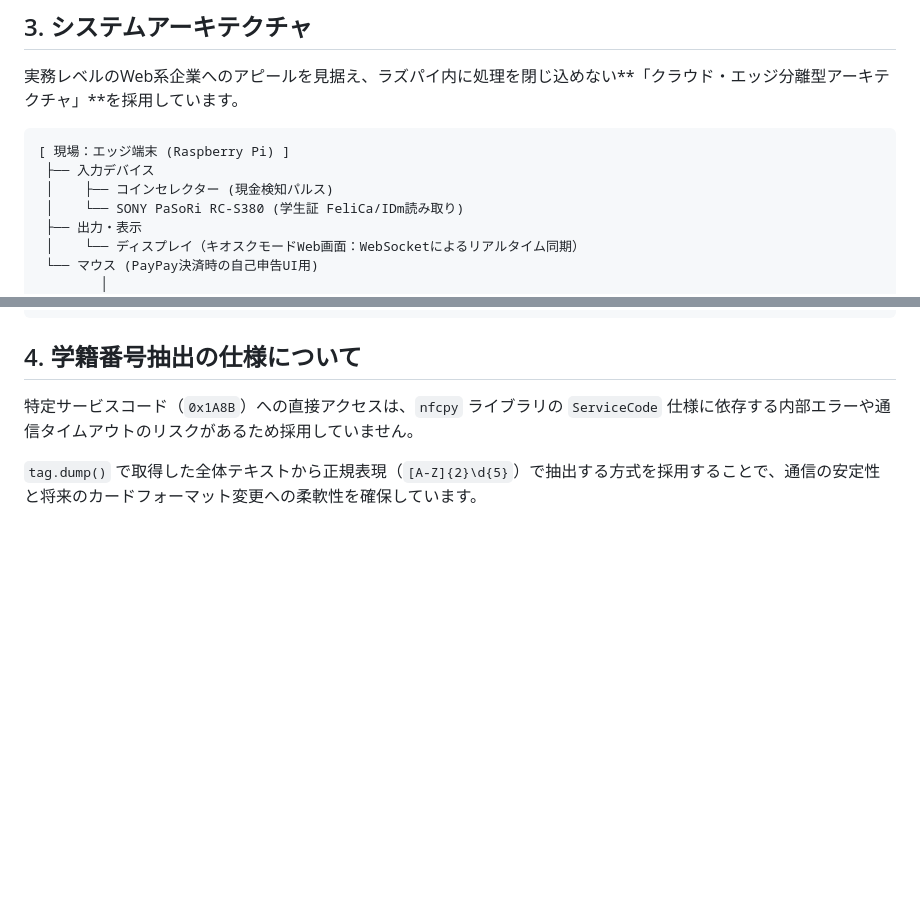
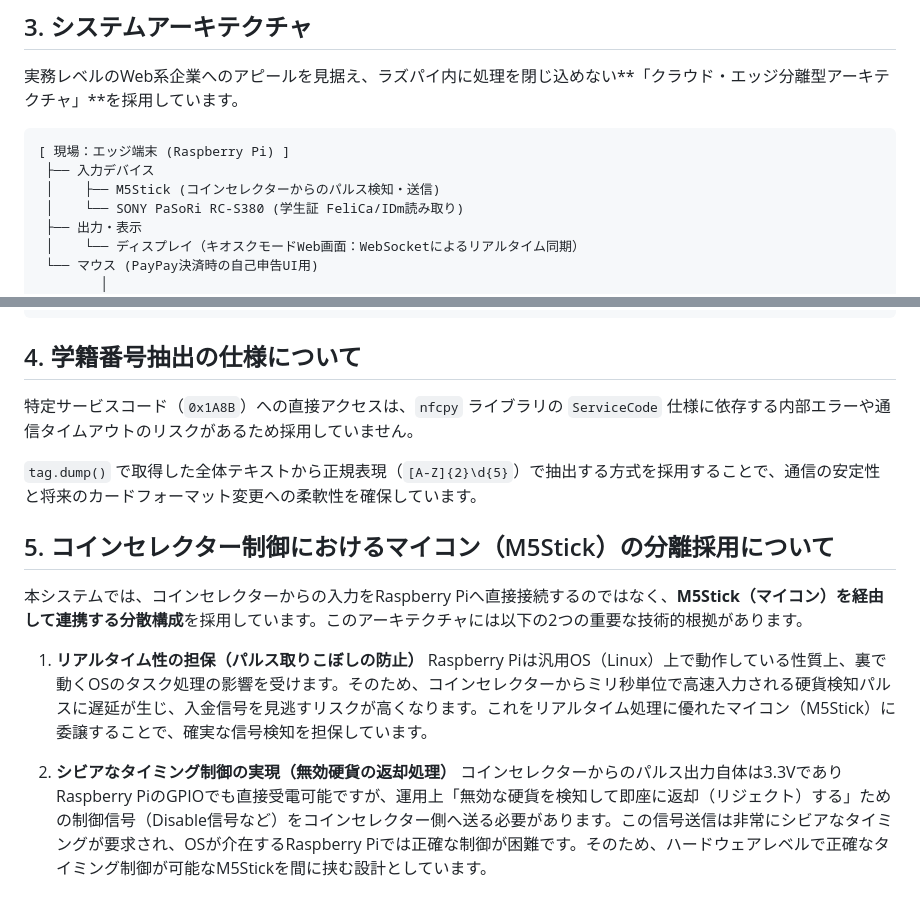
Before and after one commit to LazpPi/smart_payment_system, a Markdown page: README.md, 2 parts joined by grey strips. Rendered like a GitHub page; blank space fills up the shorter version.

Commit message:
docs: コインセレクター制御におけるM5Stick採用の技術的根拠を追記

````diff
--- a/README.md
+++ b/README.md
@@ -33,7 +33,7 @@
 ```text
 [ 現場：エッジ端末 (Raspberry Pi) ]
  ├── 入力デバイス
- │    ├── コインセレクター (現金検知パルス)
+ │    ├── M5Stick (コインセレクターからのパルス検知・送信)
  │    └── SONY PaSoRi RC-S380 (学生証 FeliCa/IDm読み取り)
  ├── 出力・表示
  │    └── ディスプレイ（キオスクモードWeb画面：WebSocketによるリアルタイム同期）
@@ -51,3 +51,12 @@
 特定サービスコード（`0x1A8B`）への直接アクセスは、`nfcpy` ライブラリの `ServiceCode` 仕様に依存する内部エラーや通信タイムアウトのリスクがあるため採用していません。
 
 `tag.dump()` で取得した全体テキストから正規表現（`[A-Z]{2}\d{5}`）で抽出する方式を採用することで、通信の安定性と将来のカードフォーマット変更への柔軟性を確保しています。
+
+## 5. コインセレクター制御におけるマイコン（M5Stick）の分離採用について
+本システムでは、コインセレクターからの入力をRaspberry Piへ直接接続するのではなく、**M5Stick（マイコン）を経由して連携する分散構成**を採用しています。このアーキテクチャには以下の2つの重要な技術的根拠があります。
+
+1. **リアルタイム性の担保（パルス取りこぼしの防止）**
+   Raspberry Piは汎用OS（Linux）上で動作している性質上、裏で動くOSのタスク処理の影響を受けます。そのため、コインセレクターからミリ秒単位で高速入力される硬貨検知パルスに遅延が生じ、入金信号を見逃すリスクが高くなります。これをリアルタイム処理に優れたマイコン（M5Stick）に委譲することで、確実な信号検知を担保しています。
+
+2. **シビアなタイミング制御の実現（無効硬貨の返却処理）**
+   コインセレクターからのパルス出力自体は3.3VでありRaspberry PiのGPIOでも直接受電可能ですが、運用上「無効な硬貨を検知して即座に返却（リジェクト）する」ための制御信号（Disable信号など）をコインセレクター側へ送る必要があります。この信号送信は非常にシビアなタイミングが要求され、OSが介在するRaspberry Piでは正確な制御が困難です。そのため、ハードウェアレベルで正確なタイミング制御が可能なM5Stickを間に挟む設計としています。
````
